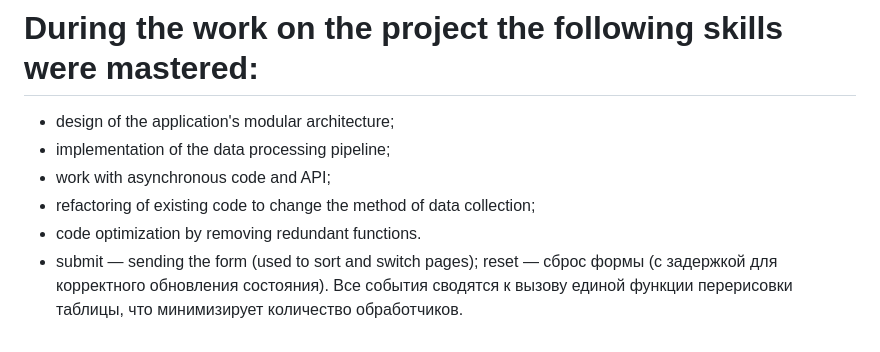
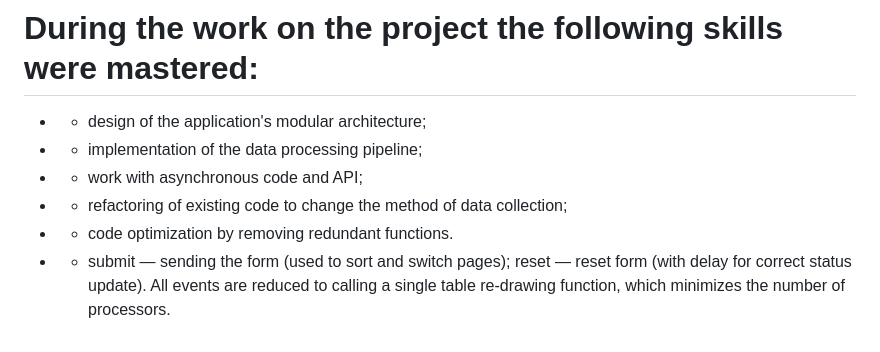
Before and after one commit to kristinaJ7/smart-table-main, a Markdown page: README.md, the part around the change. GitHub-like rendering.

```diff
--- a/README.md
+++ b/README.md
@@ -119,11 +119,11 @@ Open the link specified in the console in the browser.
 
 # During the work on the project the following skills were mastered:
 
-- design of the application's modular architecture;
-- implementation of the data processing pipeline;
-- work with asynchronous code and API;
-- refactoring of existing code to change the method of data collection;
-- code optimization by removing redundant functions.
-- submit — sending the form (used to sort and switch pages);
-reset — сброс формы (с задержкой для корректного обновления состояния).
-Все события сводятся к вызову единой функции перерисовки таблицы, что минимизирует количество обработчиков.
+- - design of the application's modular architecture;
+- - implementation of the data processing pipeline;
+- - work with asynchronous code and API;
+- - refactoring of existing code to change the method of data collection;
+- - code optimization by removing redundant functions.
+- - submit — sending the form (used to sort and switch pages);
+reset — reset form (with delay for correct status update).
+All events are reduced to calling a single table re-drawing function, which minimizes the number of processors.
```
